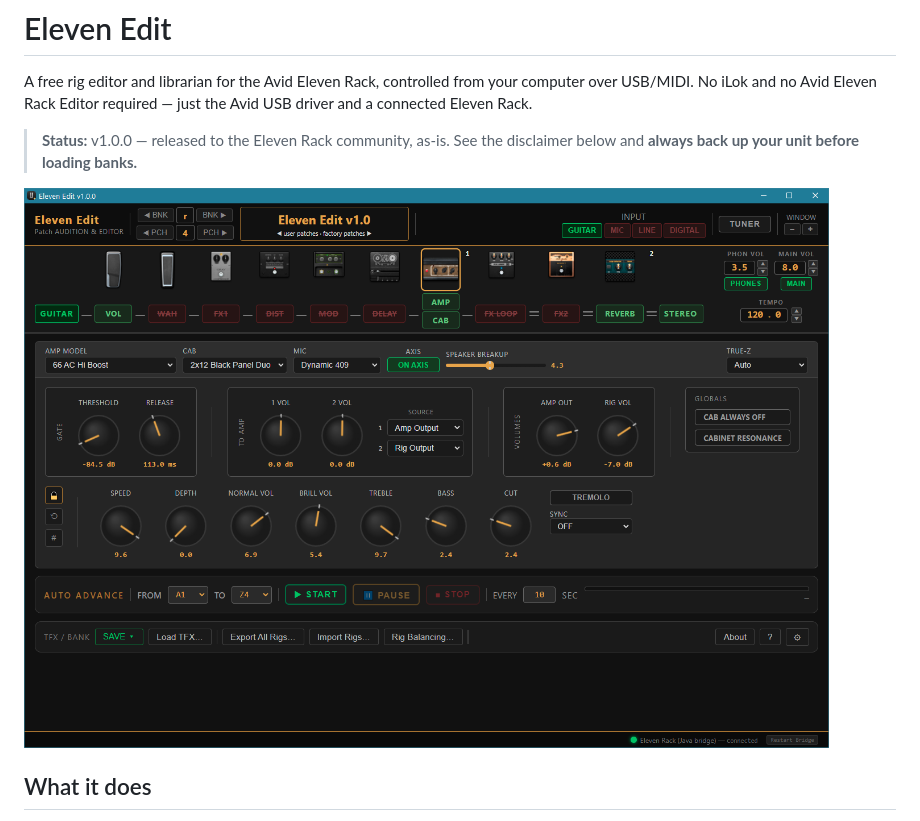
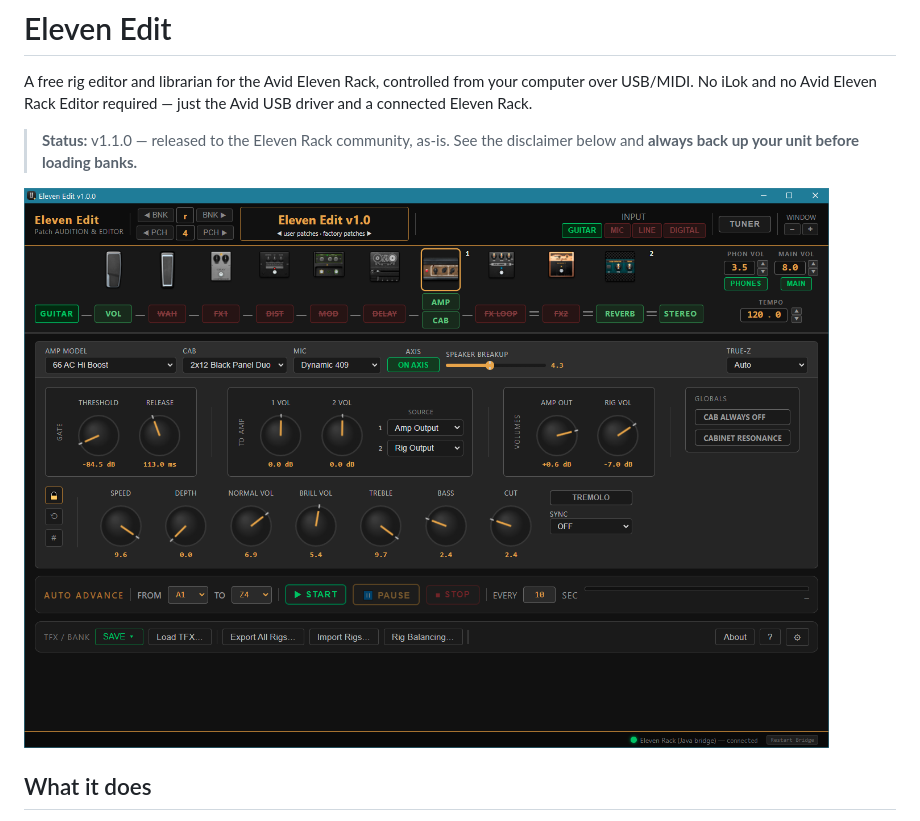
Before and after one commit to CharlesWardick/Eleven-Edit, a Markdown page: README.md, the part around one of its changes. Rendered like a GitHub page.

Commit message:
Docs: README status/version to v1.1.0
Co-Authored-By: Claude Opus 4.8 <noreply@anthropic.com>
Claude-Session: https://claude.ai/code/session_01CNRcEJe2MXhPfhN52okLaL

```diff
--- a/README.md
+++ b/README.md
@@ -4,6 +4,6 @@ A free rig editor and librarian for the Avid Eleven Rack, controlled from your
 computer over USB/MIDI. No iLok and no Avid Eleven Rack Editor required —
 just the Avid USB driver and a connected Eleven Rack.
 
-> **Status:** v1.0.0 — released to the Eleven Rack community, as-is. See the
+> **Status:** v1.1.0 — released to the Eleven Rack community, as-is. See the
 > disclaimer below and **always back up your unit before loading banks.**
 
```
Also changed, not shown: other parts of README.md (+1 -1 lines).
